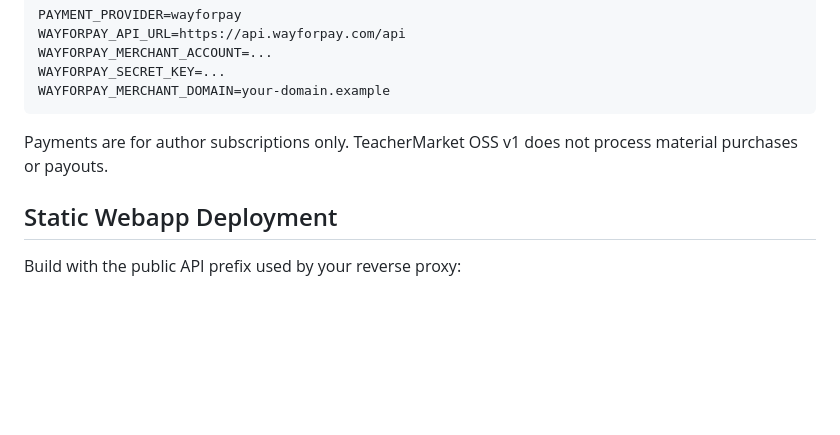
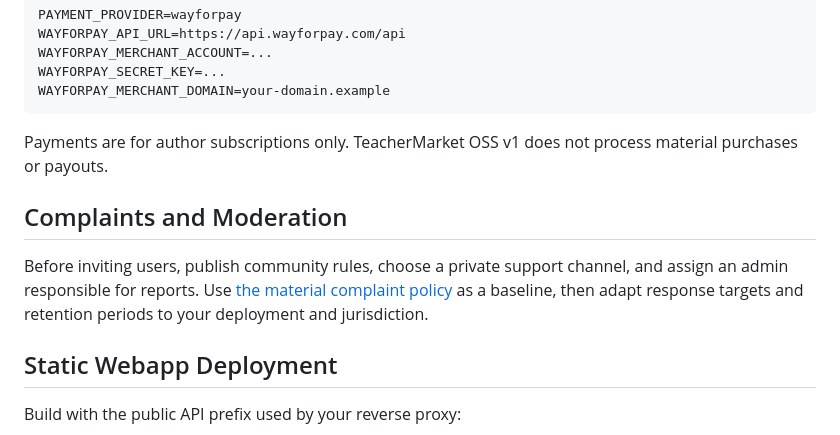
Before and after one commit to viatato/teachermarket-oss, a Markdown page: docs/self-hosting.md, the part around the change. GitHub-like rendering; blank space fills up the shorter version.

Commit message:
docs: define material complaint policy (#22)
Co-authored-by: Никита Онищенко <viatato@MacBook-Air-Nikita.local>

```diff
--- a/docs/self-hosting.md
+++ b/docs/self-hosting.md
@@ -162,6 +162,10 @@ WAYFORPAY_MERCHANT_DOMAIN=your-domain.example
 
 Payments are for author subscriptions only. TeacherMarket OSS v1 does not process material purchases or payouts.
 
+## Complaints and Moderation
+
+Before inviting users, publish community rules, choose a private support channel, and assign an admin responsible for reports. Use [the material complaint policy](complaint-policy.md) as a baseline, then adapt response targets and retention periods to your deployment and jurisdiction.
+
 ## Static Webapp Deployment
 
 Build with the public API prefix used by your reverse proxy:
```
Also changed, not shown: docs/complaint-policy.md (added, +62 -0 lines).
